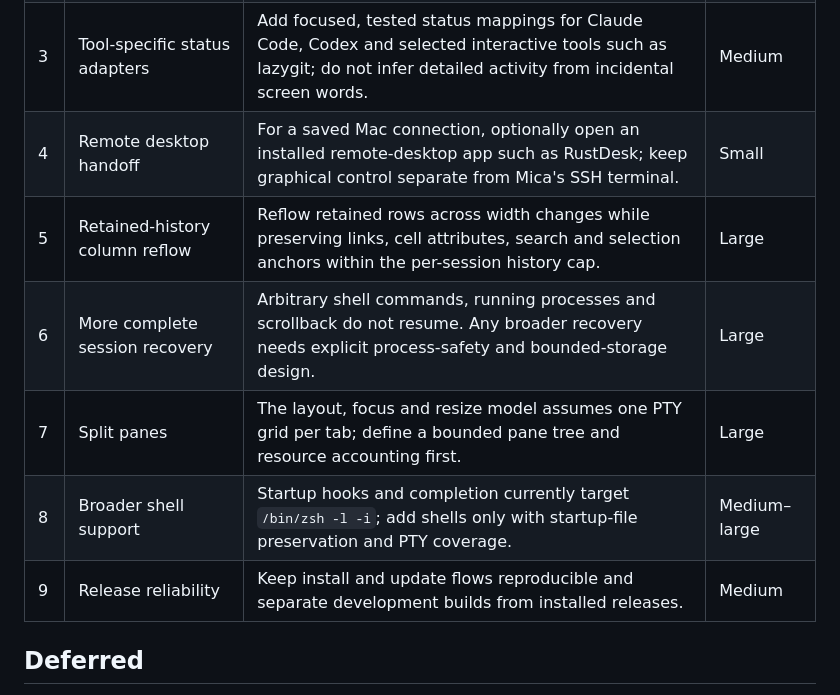
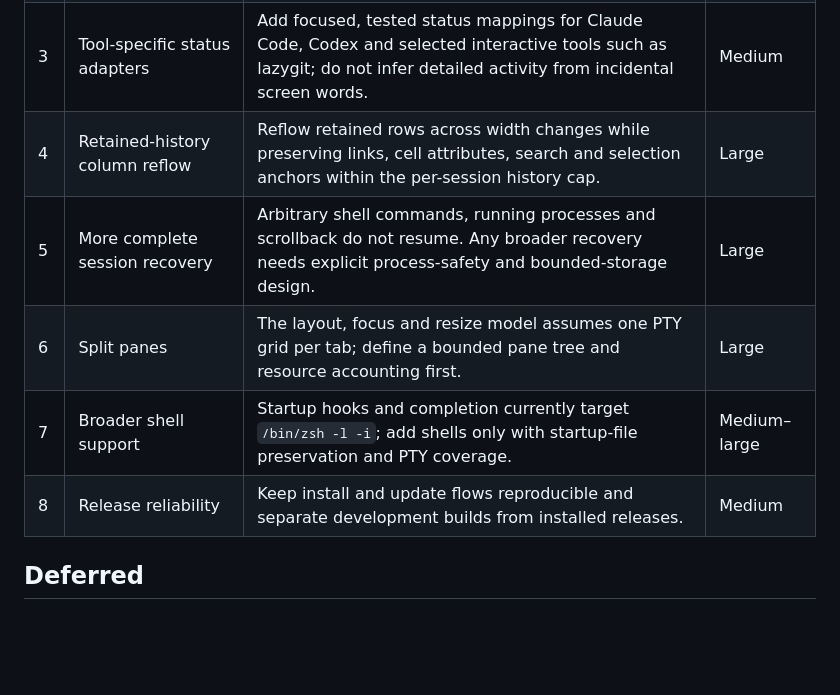
Before and after one commit to megasoft1978/mica-terminal, a Markdown page: docs/ROADMAP.md, the part around the change. GitHub-like rendering; blank space fills up the shorter version.

```diff
--- a/docs/ROADMAP.md
+++ b/docs/ROADMAP.md
@@ -24,12 +24,11 @@ This roadmap tracks open work only. Shipped features are summarized below so the
 | 1 | Speech capture and prediction overlay | Move live dictation out of the terminal status strip into a compact, non-blocking native overlay with room for multi-line transcript preview. | Medium |
 | 2 | Trustworthy command status | Keep the status strip useful during commands with concise states based on reliable hooks, and a neutral fallback when Mica cannot identify meaningful activity. | Medium |
 | 3 | Tool-specific status adapters | Add focused, tested status mappings for Claude Code, Codex and selected interactive tools such as lazygit; do not infer detailed activity from incidental screen words. | Medium |
-| 4 | Remote desktop handoff | For a saved Mac connection, optionally open an installed remote-desktop app such as RustDesk; keep graphical control separate from Mica's SSH terminal. | Small |
-| 5 | Retained-history column reflow | Reflow retained rows across width changes while preserving links, cell attributes, search and selection anchors within the per-session history cap. | Large |
-| 6 | More complete session recovery | Arbitrary shell commands, running processes and scrollback do not resume. Any broader recovery needs explicit process-safety and bounded-storage design. | Large |
-| 7 | Split panes | The layout, focus and resize model assumes one PTY grid per tab; define a bounded pane tree and resource accounting first. | Large |
-| 8 | Broader shell support | Startup hooks and completion currently target `/bin/zsh -l -i`; add shells only with startup-file preservation and PTY coverage. | Medium–large |
-| 9 | Release reliability | Keep install and update flows reproducible and separate development builds from installed releases. | Medium |
+| 4 | Retained-history column reflow | Reflow retained rows across width changes while preserving links, cell attributes, search and selection anchors within the per-session history cap. | Large |
+| 5 | More complete session recovery | Arbitrary shell commands, running processes and scrollback do not resume. Any broader recovery needs explicit process-safety and bounded-storage design. | Large |
+| 6 | Split panes | The layout, focus and resize model assumes one PTY grid per tab; define a bounded pane tree and resource accounting first. | Large |
+| 7 | Broader shell support | Startup hooks and completion currently target `/bin/zsh -l -i`; add shells only with startup-file preservation and PTY coverage. | Medium–large |
+| 8 | Release reliability | Keep install and update flows reproducible and separate development builds from installed releases. | Medium |
 
 ## Deferred
 
```
Also changed, not shown: docs/PLAN-SSH-PROFILES.md (+1 -7 lines).
